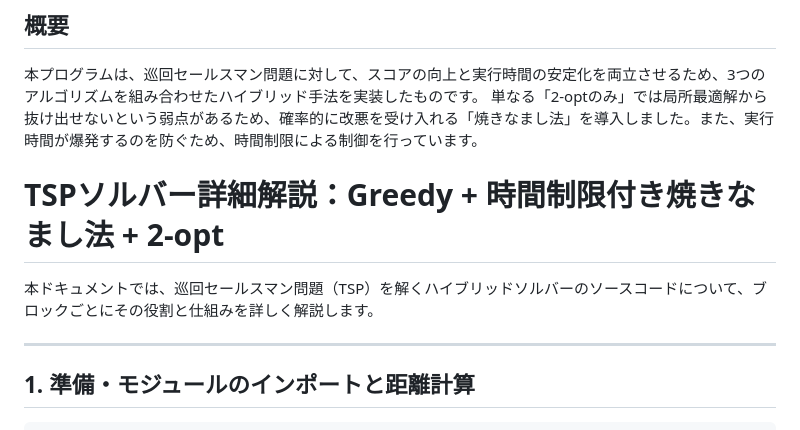
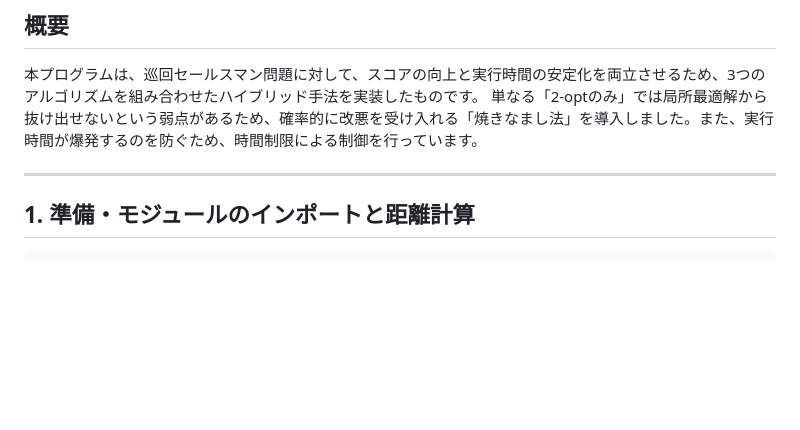
Before and after one commit to willowsnow128/step, a Markdown page: week5/README.md, the part around the change. Rendered like a GitHub page; blank space fills up the shorter version.

Commit message:
week5-README.mdを編集

```diff
--- a/week5/README.md
+++ b/week5/README.md
@@ -102,10 +102,6 @@
 ## 概要
 本プログラムは、巡回セールスマン問題に対して、スコアの向上と実行時間の安定化を両立させるため、3つのアルゴリズムを組み合わせたハイブリッド手法を実装したものです。
 単なる「2-optのみ」では局所最適解から抜け出せないという弱点があるため、確率的に改悪を受け入れる「焼きなまし法」を導入しました。また、実行時間が爆発するのを防ぐため、時間制限による制御を行っています。
-
-# TSPソルバー詳細解説：Greedy + 時間制限付き焼きなまし法 + 2-opt
-
-本ドキュメントでは、巡回セールスマン問題（TSP）を解くハイブリッドソルバーのソースコードについて、ブロックごとにその役割と仕組みを詳しく解説します。
 
 ---
 
```
